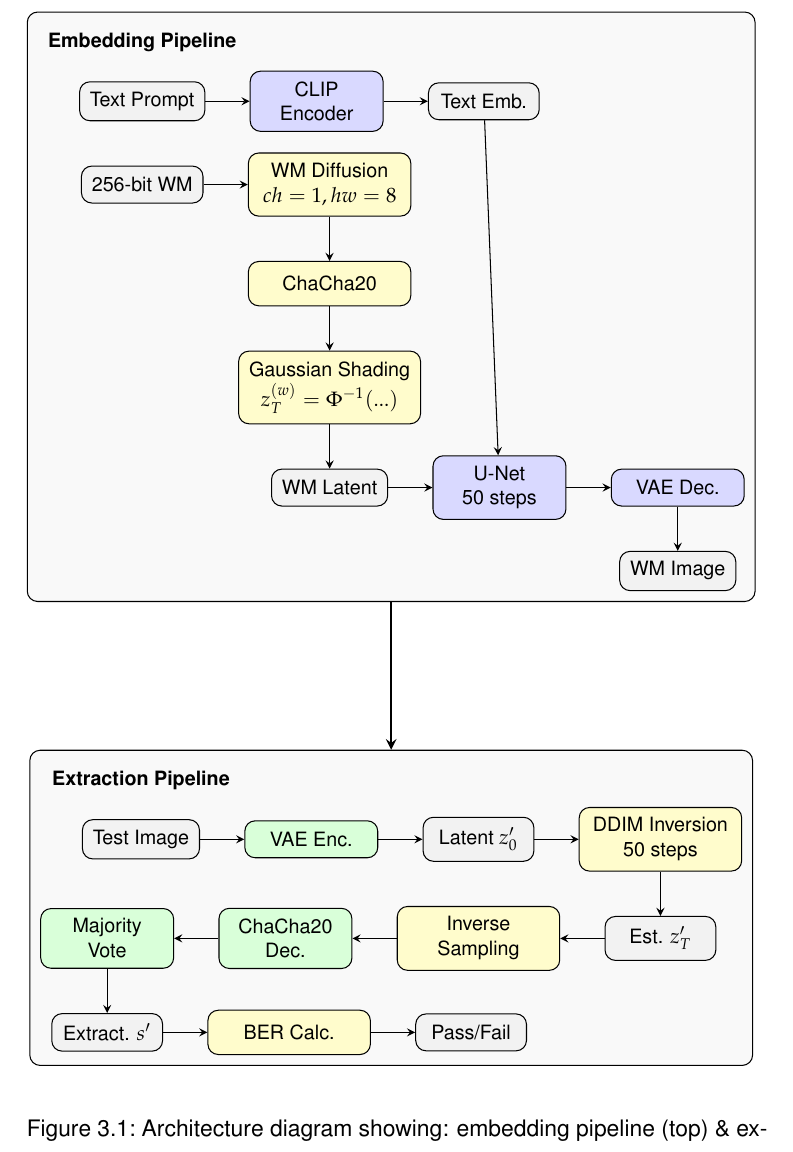
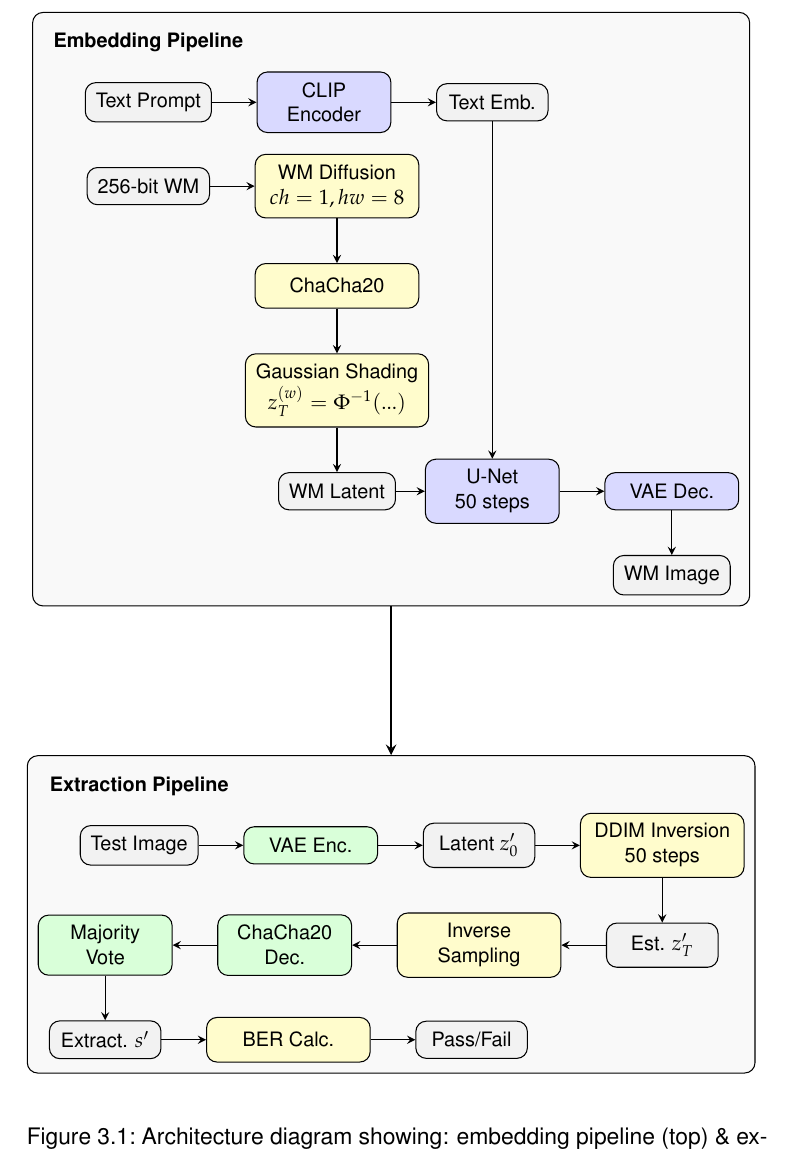
Before and after one commit to mischazay/Gen-AI-Watermark-Identification, a LaTeX thesis (Report.tex, which reads assets/architecture.tex): part of page 27 of 46, cut so that both start at the same text. Compiled offline with pdfLaTeX.

Commit message:
refactor(architecture): align U-Net node and connection for clarity
The U-Net node is repositioned to be vertically aligned with the Text Embedding node. Additionally, the arrow connecting them is updated to use specific north/south anchors.

These changes improve the visual layout and readability of the architecture diagram.

```diff
--- a/assets/architecture.tex
+++ b/assets/architecture.tex
@@ -31,7 +31,8 @@
 
         % Row 4
         \node[data, below=of gaussian_shading] (watermarked_latent) {WM Latent};
-        \node[embedding, right=of watermarked_latent] (unet) {U-Net\\50 steps};
+        % --- MODIFICATION 1: Reposition the U-Net node to align with Text Emb. ---
+        \node[embedding] (unet) at (text_emb |- watermarked_latent) {U-Net\\50 steps};
         \node[embedding, right=of unet] (vae_dec) {VAE Dec.};
 
         % Final output
```
Also changed, not shown: assets/architecture.tex (2 more changed lines).
